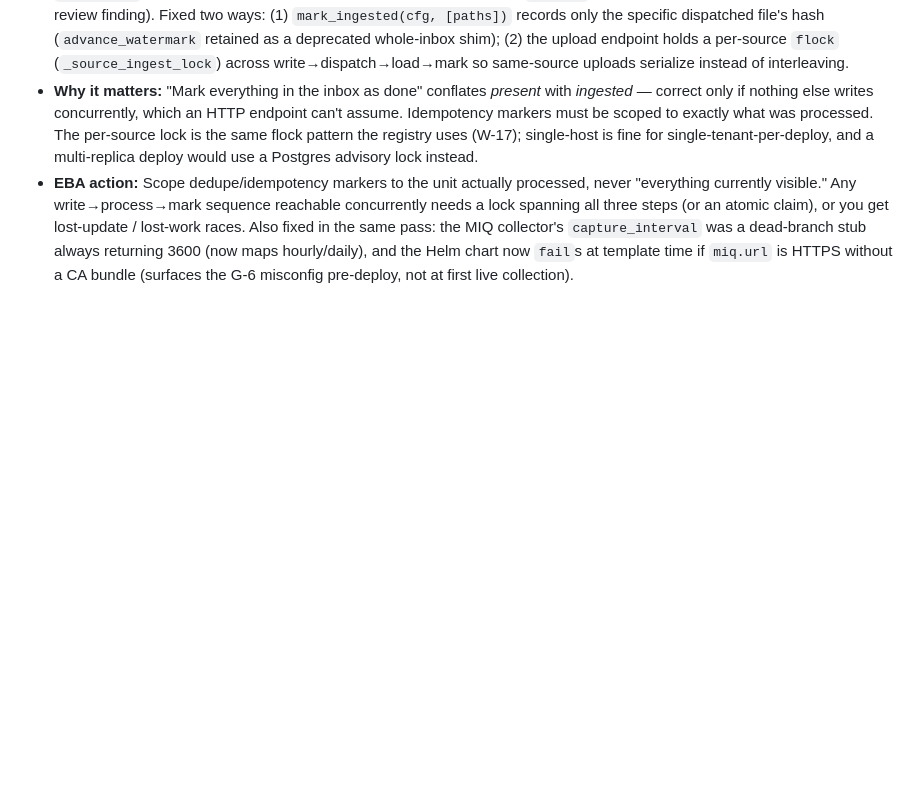
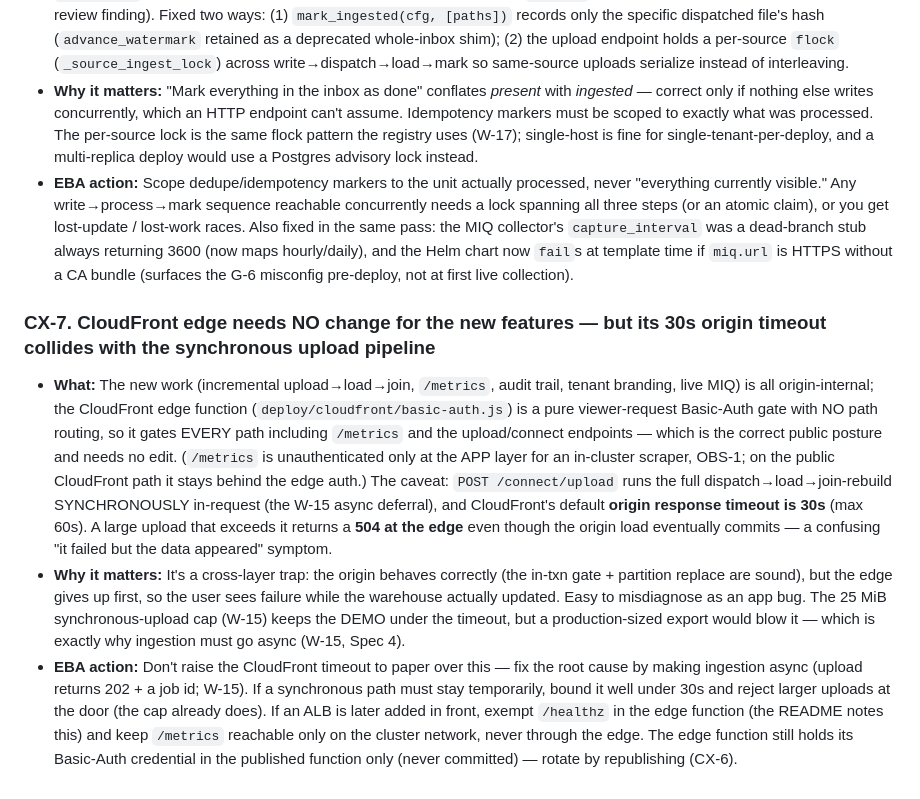
Before and after one commit to koushal2018/focus-manageiq-bridge, a Markdown page: GOTCHAS.md, the part around the change. Rendered like a GitHub page; blank space fills up the shorter version.

Commit message:
docs(gotchas): CX-7 — CloudFront edge unchanged, but 30s origin timeout vs sync upload

```diff
--- a/GOTCHAS.md
+++ b/GOTCHAS.md
@@ -639,3 +639,8 @@ _(nothing yet)_
 - **What:** `UploadSource.advance_watermark` hashed EVERY `*.csv` in the inbox and marked them all ingested. Two concurrent uploads of the SAME `source_id` could race: request A's mark hashes B's just-written-but-not-yet-loaded file, so B's `discover()` sees it as already-ingested, loads zero rows, and returns `ok:true` — B's data silently dropped (whole-arc review finding). Fixed two ways: (1) `mark_ingested(cfg, [paths])` records only the specific dispatched file's hash (`advance_watermark` retained as a deprecated whole-inbox shim); (2) the upload endpoint holds a per-source `flock` (`_source_ingest_lock`) across write→dispatch→load→mark so same-source uploads serialize instead of interleaving.
 - **Why it matters:** "Mark everything in the inbox as done" conflates *present* with *ingested* — correct only if nothing else writes concurrently, which an HTTP endpoint can't assume. Idempotency markers must be scoped to exactly what was processed. The per-source lock is the same flock pattern the registry uses (W-17); single-host is fine for single-tenant-per-deploy, and a multi-replica deploy would use a Postgres advisory lock instead.
 - **EBA action:** Scope dedupe/idempotency markers to the unit actually processed, never "everything currently visible." Any write→process→mark sequence reachable concurrently needs a lock spanning all three steps (or an atomic claim), or you get lost-update / lost-work races. Also fixed in the same pass: the MIQ collector's `capture_interval` was a dead-branch stub always returning 3600 (now maps hourly/daily), and the Helm chart now `fail`s at template time if `miq.url` is HTTPS without a CA bundle (surfaces the G-6 misconfig pre-deploy, not at first live collection).
+
+### CX-7. CloudFront edge needs NO change for the new features — but its 30s origin timeout collides with the synchronous upload pipeline
+- **What:** The new work (incremental upload→load→join, `/metrics`, audit trail, tenant branding, live MIQ) is all origin-internal; the CloudFront edge function (`deploy/cloudfront/basic-auth.js`) is a pure viewer-request Basic-Auth gate with NO path routing, so it gates EVERY path including `/metrics` and the upload/connect endpoints — which is the correct public posture and needs no edit. (`/metrics` is unauthenticated only at the APP layer for an in-cluster scraper, OBS-1; on the public CloudFront path it stays behind the edge auth.) The caveat: `POST /connect/upload` runs the full dispatch→load→join-rebuild SYNCHRONOUSLY in-request (the W-15 async deferral), and CloudFront's default **origin response timeout is 30s** (max 60s). A large upload that exceeds it returns a **504 at the edge** even though the origin load eventually commits — a confusing "it failed but the data appeared" symptom.
+- **Why it matters:** It's a cross-layer trap: the origin behaves correctly (the in-txn gate + partition replace are sound), but the edge gives up first, so the user sees failure while the warehouse actually updated. Easy to misdiagnose as an app bug. The 25 MiB synchronous-upload cap (W-15) keeps the DEMO under the timeout, but a production-sized export would blow it — which is exactly why ingestion must go async (W-15, Spec 4).
+- **EBA action:** Don't raise the CloudFront timeout to paper over this — fix the root cause by making ingestion async (upload returns 202 + a job id; W-15). If a synchronous path must stay temporarily, bound it well under 30s and reject larger uploads at the door (the cap already does). If an ALB is later added in front, exempt `/healthz` in the edge function (the README notes this) and keep `/metrics` reachable only on the cluster network, never through the edge. The edge function still holds its Basic-Auth credential in the published function only (never committed) — rotate by republishing (CX-6).
```
